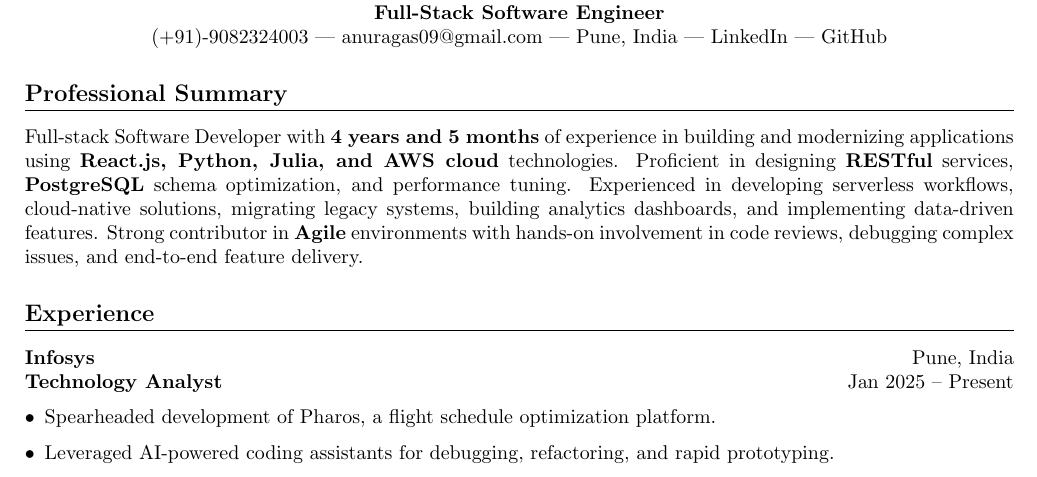
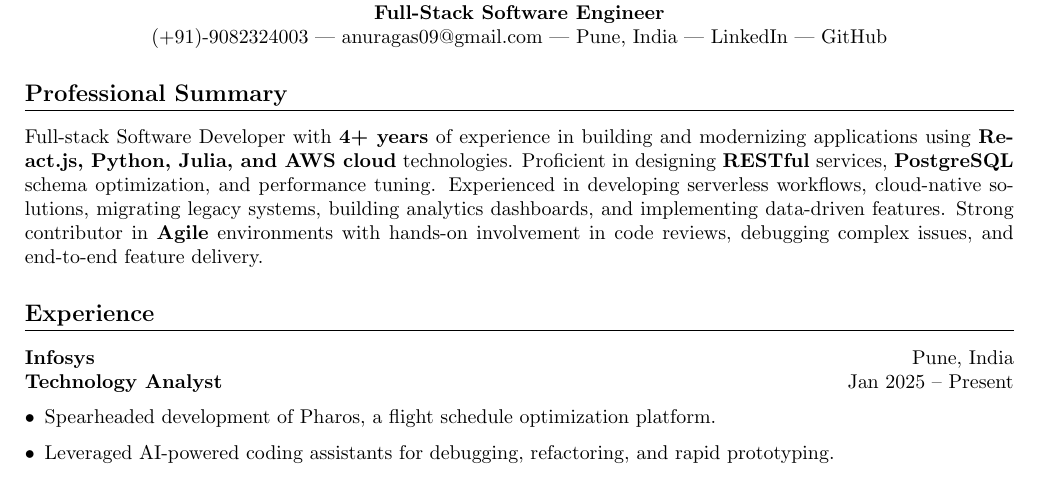
Before and after one commit to Anoteros09/Resume, a LaTeX CV (Resume.tex): part of page 1 of 2, cut so that both start at the same text. Compiled offline with pdfLaTeX.

Commit message:
Update last updated date and refine experience description in Resume.tex

```diff
--- a/Resume.tex
+++ b/Resume.tex
@@ -11,7 +11,7 @@
 
 \titleformat{\section}{\large\bfseries}{}{0em}{}[\titlerule]
 
-\date{Last updated: May 6, 2026}
+\date{Last updated: June 25, 2026}
 
 \begin{document}
 
@@ -30,7 +30,7 @@
 %====================
 \section*{Professional Summary}
 
-Full-stack Software Developer with \textbf{4 years and 5 months} of experience in building and modernizing applications using \textbf{React.js, Python, Julia, and AWS cloud} technologies. Proficient in designing \textbf{RESTful} services, \textbf{PostgreSQL} schema optimization, and performance tuning. Experienced in developing serverless workflows, cloud-native solutions, migrating legacy systems, building analytics dashboards, and implementing data-driven features. Strong contributor in \textbf{Agile} environments with hands-on involvement in code reviews, debugging complex issues, and end-to-end feature delivery.
+Full-stack Software Developer with \textbf{4+ years} of experience in building and modernizing applications using \textbf{React.js, Python, Julia, and AWS cloud} technologies. Proficient in designing \textbf{RESTful} services, \textbf{PostgreSQL} schema optimization, and performance tuning. Experienced in developing serverless workflows, cloud-native solutions, migrating legacy systems, building analytics dashboards, and implementing data-driven features. Strong contributor in \textbf{Agile} environments with hands-on involvement in code reviews, debugging complex issues, and end-to-end feature delivery.
 
 %====================
 \section*{Experience}
```
